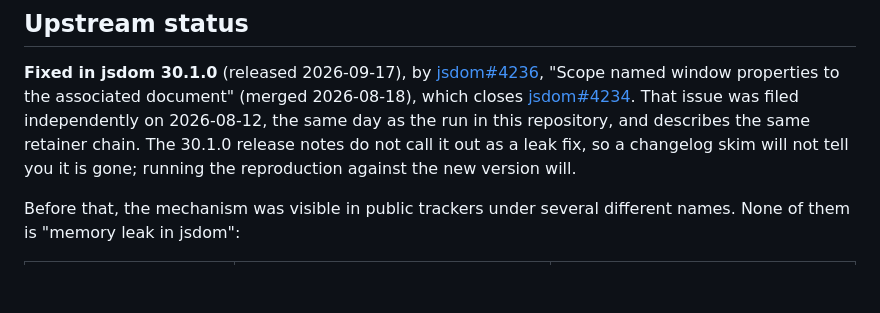
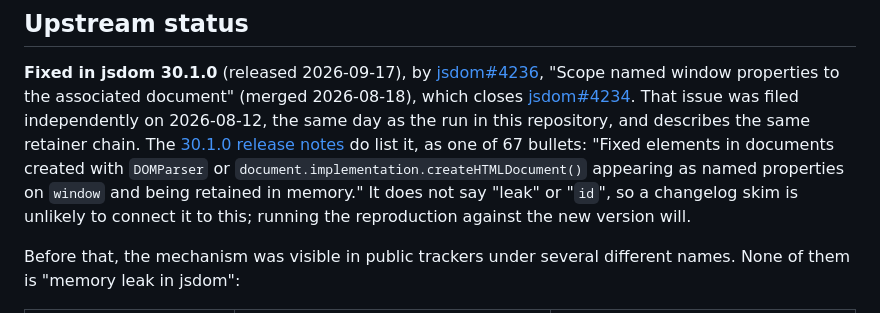
Before and after one commit to j620656786206/jsdom-id-retention-report, a Markdown page: README.md, the part around the change. GitHub-like rendering; blank space fills up the shorter version.

Commit message:
Correct the release-notes claim: 30.1.0 does list the fix
It is one of 67 bullets, worded as a named-property fix without
"leak" or "id". The previous commit said it was not listed.

Co-Authored-By: Claude Opus 5.5 <noreply@anthropic.com>
Claude-Session: https://claude.ai/code/session_01PVU9KTN3o6aVaDm3K9j3pv

```diff
--- a/README.md
+++ b/README.md
@@ -209,8 +209,11 @@ adds its id-bearing elements to the shared cache, and they are never evicted.
 properties to the associated document" (merged 2026-08-18), which closes
 [jsdom#4234](https://github.com/jsdom/jsdom/issues/4234). That issue was filed
 independently on 2026-08-12, the same day as the run in this repository, and
-describes the same retainer chain. The 30.1.0 release notes do not call it out as
-a leak fix, so a changelog skim will not tell you it is gone; running the
+describes the same retainer chain. The [30.1.0 release notes](https://github.com/jsdom/jsdom/releases/tag/v30.1.0)
+do list it, as one of 67 bullets: "Fixed elements in documents created with
+`DOMParser` or `document.implementation.createHTMLDocument()` appearing as named
+properties on `window` and being retained in memory." It does not say "leak" or
+"`id`", so a changelog skim is unlikely to connect it to this; running the
 reproduction against the new version will.
 
 Before that, the mechanism was visible in public trackers under several
```
Also changed, not shown: README.zh-TW.md (+1 -1 lines).
